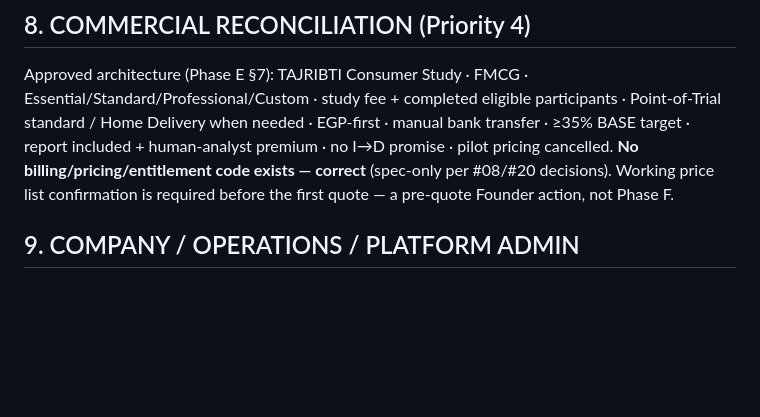
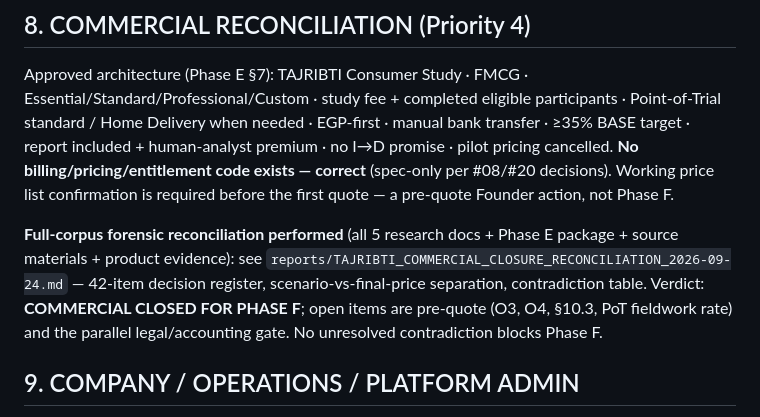
Before and after one commit to islamelbaz2010/Tajribti, a Markdown page: reports/TAJRIBTI_FINAL_PRODUCT_CLOSURE_RECONCILIATION_2026-09-24.md, the part around the change. Rendered like a GitHub page; blank space fills up the shorter version.

Commit message:
docs: commercial closure reconciliation — 42-item decision register from full corpus

```diff
--- a/reports/TAJRIBTI_FINAL_PRODUCT_CLOSURE_RECONCILIATION_2026-09-24.md
+++ b/reports/TAJRIBTI_FINAL_PRODUCT_CLOSURE_RECONCILIATION_2026-09-24.md
@@ -73,6 +73,8 @@ PLATFORM_ADMIN-only administration, draft→publish, published-only public reads
 
 Approved architecture (Phase E §7): TAJRIBTI Consumer Study · FMCG · Essential/Standard/Professional/Custom · study fee + completed eligible participants · Point-of-Trial standard / Home Delivery when needed · EGP-first · manual bank transfer · ≥35% BASE target · report included + human-analyst premium · no I→D promise · pilot pricing cancelled. **No billing/pricing/entitlement code exists — correct** (spec-only per #08/#20 decisions). Working price list confirmation is required before the first quote — a pre-quote Founder action, not Phase F.
 
+**Full-corpus forensic reconciliation performed** (all 5 research docs + Phase E package + source materials + product evidence): see `reports/TAJRIBTI_COMMERCIAL_CLOSURE_RECONCILIATION_2026-09-24.md` — 42-item decision register, scenario-vs-final-price separation, contradiction table. Verdict: **COMMERCIAL CLOSED FOR PHASE F**; open items are pre-quote (O3, O4, §10.3, PoT fieldwork rate) and the parallel legal/accounting gate. No unresolved contradiction blocks Phase F.
+
 ## 9. COMPANY / OPERATIONS / PLATFORM ADMIN
 
 Verified via suite + prior passes: member read-only; admin mutations; campaign/product/media/logo/request flows; ops pipeline launch/pause/close; issue tracking; PII-gated participant access; audit coverage; ops-user + employee revocation (prod-verified); cross-tenant isolation. No remaining gaps.
```
Also changed, not shown: reports/TAJRIBTI_COMMERCIAL_CLOSURE_RECONCILIATION_2026-09-24.md (added, +119 -0 lines).
